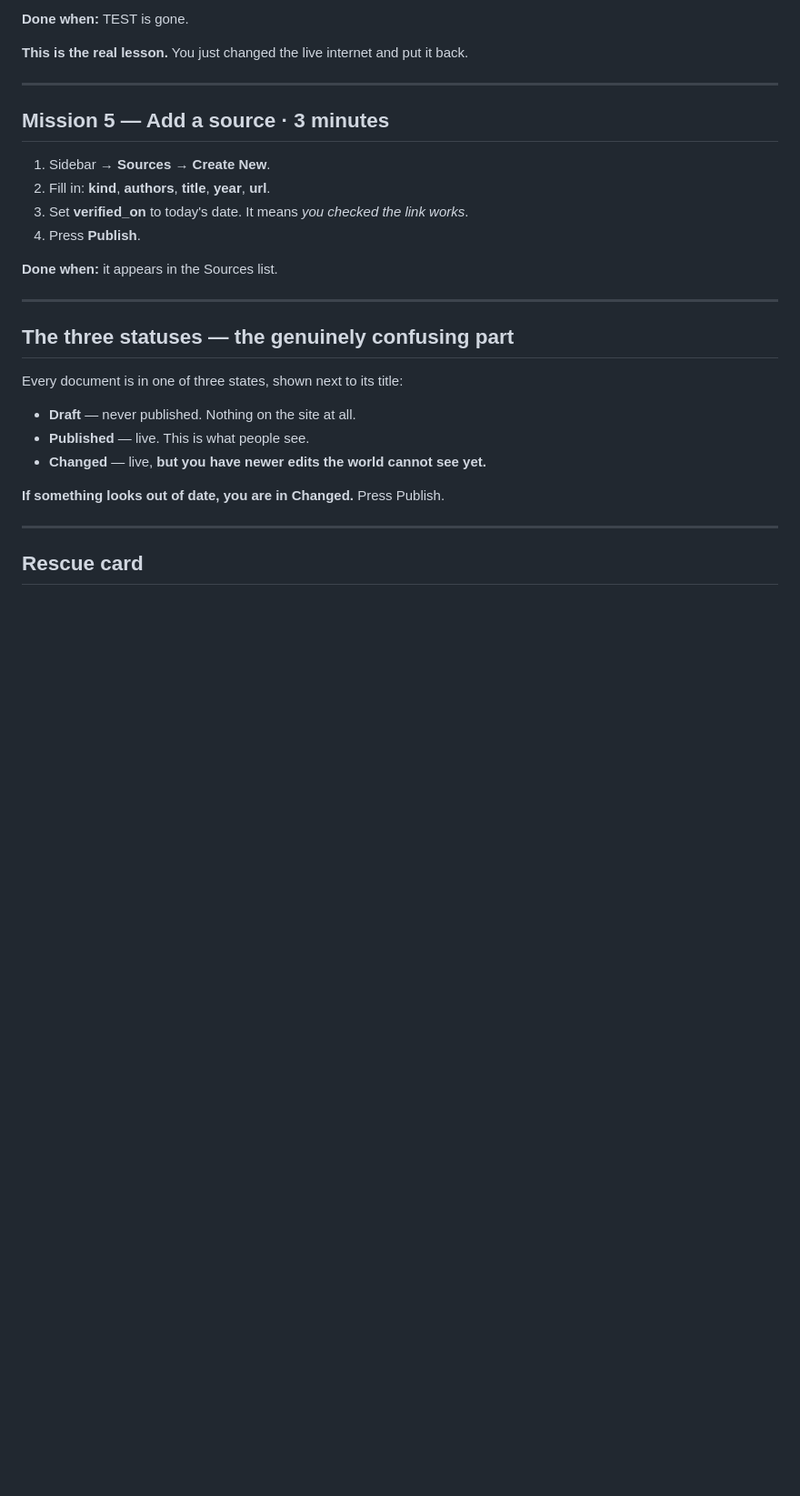
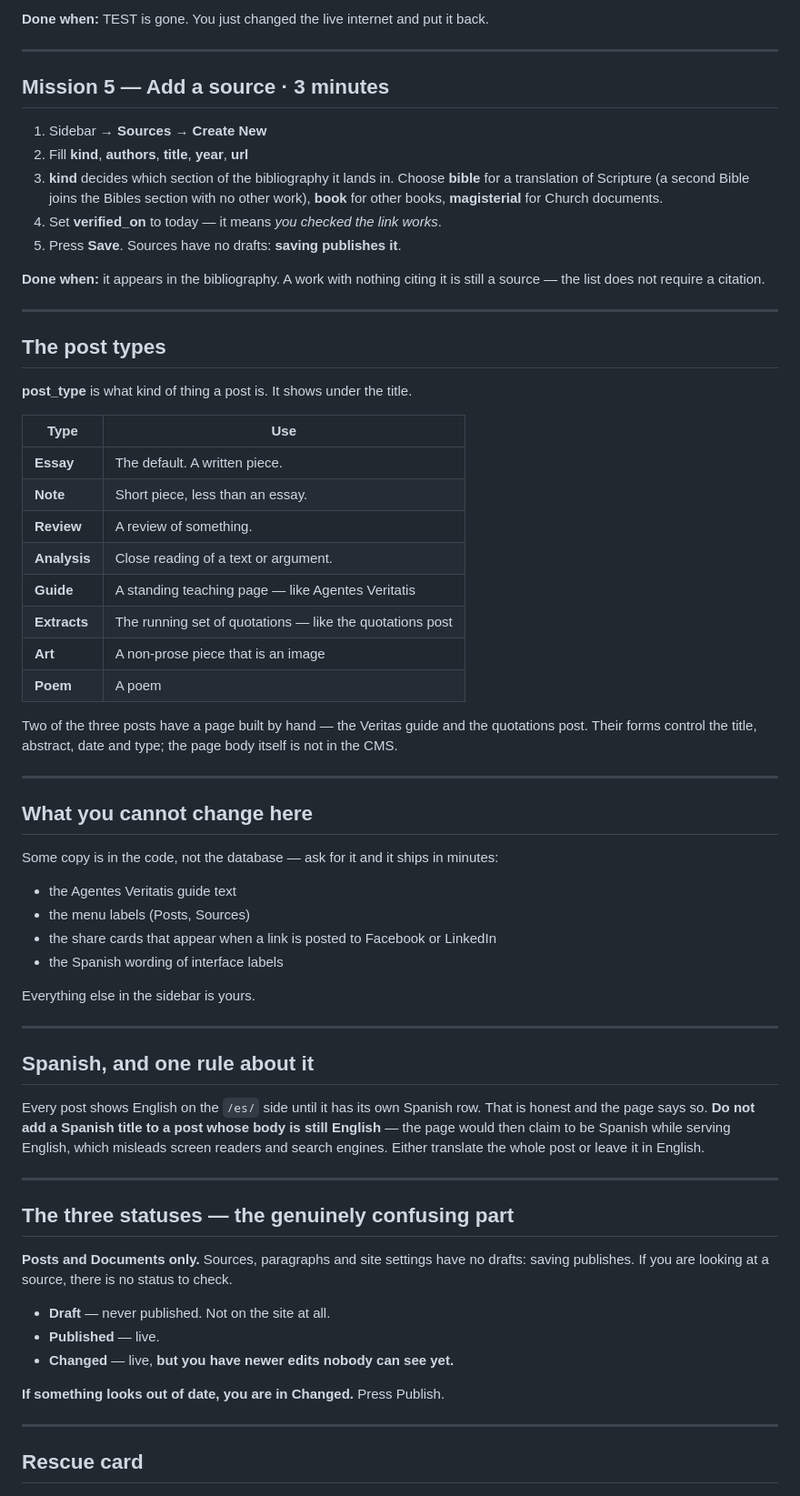
Before and after one commit to schoedel-learn/magnifica-humanitas, a Markdown page: docs/cms-training.md, the part around one of its changes. Shown at 91% size. GitHub-like rendering; blank space fills up the shorter version.

```diff
--- a/docs/cms-training.md
+++ b/docs/cms-training.md
@@ -67,28 +84,73 @@ This mission teaches you the entire tool. It is worth the five minutes.
 
-**Done when:** TEST is gone.
-
-**This is the real lesson.** You just changed the live internet and put it back.
+**Done when:** TEST is gone. You just changed the live internet and put it back.
 
 ---
 
 ## Mission 5 — Add a source · 3 minutes
 
-1. Sidebar → **Sources** → **Create New**.
-2. Fill in: **kind**, **authors**, **title**, **year**, **url**.
-3. Set **verified_on** to today's date. It means *you checked the link works*.
-4. Press **Publish**.
+1. Sidebar → **Sources** → **Create New**
+2. Fill **kind**, **authors**, **title**, **year**, **url**
+3. **kind** decides which section of the bibliography it lands in. Choose **bible** for a
+   translation of Scripture (a second Bible joins the Bibles section with no other work), **book**
+   for other books, **magisterial** for Church documents.
+4. Set **verified_on** to today — it means *you checked the link works*.
+5. Press **Save**. Sources have no drafts: **saving publishes it**.
 
-**Done when:** it appears in the Sources list.
+**Done when:** it appears in the bibliography. A work with nothing citing it is still a source —
+the list does not require a citation.
+
+---
+
+## The post types
+
+**post_type** is what kind of thing a post is. It shows under the title.
+
+| Type | Use |
+|---|---|
+| **Essay** | The default. A written piece. |
+| **Note** | Short piece, less than an essay. |
+| **Review** | A review of something. |
+| **Analysis** | Close reading of a text or argument. |
+| **Guide** | A standing teaching page — like Agentes Veritatis |
+| **Extracts** | The running set of quotations — like the quotations post |
+| **Art** | A non-prose piece that is an image |
+| **Poem** | A poem |
+
+Two of the three posts have a page built by hand — the Veritas guide and the quotations post. Their
+forms control the title, abstract, date and type; the page body itself is not in the CMS.
+
+---
+
+## What you cannot change here
+
+Some copy is in the code, not the database — ask for it and it ships in minutes:
+
+- the Agentes Veritatis guide text
+- the menu labels (Posts, Sources)
+- the share cards that appear when a link is posted to Facebook or LinkedIn
+- the Spanish wording of interface labels
+
+Everything else in the sidebar is yours.
+
+---
+
+## Spanish, and one rule about it
+
+Every post shows English on the `/es/` side until it has its own Spanish row. That is honest and
+the page says so. **Do not add a Spanish title to a post whose body is still English** — the page
+would then claim to be Spanish while serving English, which misleads screen readers and search
+engines. Either translate the whole post or leave it in English.
 
 ---
 
 ## The three statuses — the genuinely confusing part
 
-Every document is in one of three states, shown next to its title:
+**Posts and Documents only.** Sources, paragraphs and site settings have no drafts: saving
+publishes. If you are looking at a source, there is no status to check.
 
-- **Draft** — never published. Nothing on the site at all.
-- **Published** — live. This is what people see.
-- **Changed** — live, **but you have newer edits the world cannot see yet.**
+- **Draft** — never published. Not on the site at all.
+- **Published** — live.
+- **Changed** — live, **but you have newer edits nobody can see yet.**
 
 **If something looks out of date, you are in Changed.** Press Publish.
 
```
Also changed, not shown: other parts of docs/cms-training.md (+55 -35 lines).
